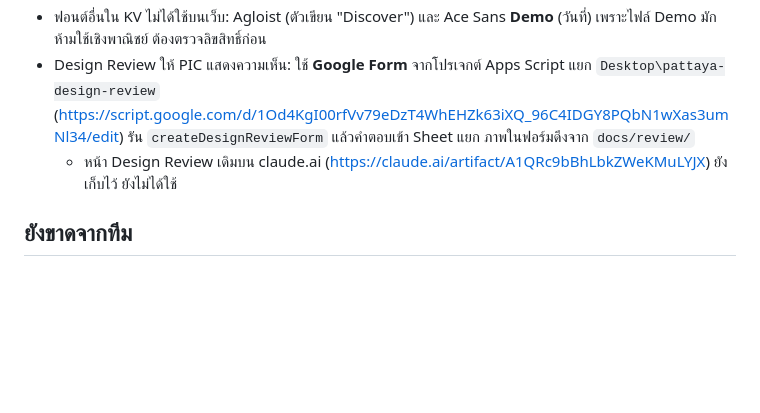
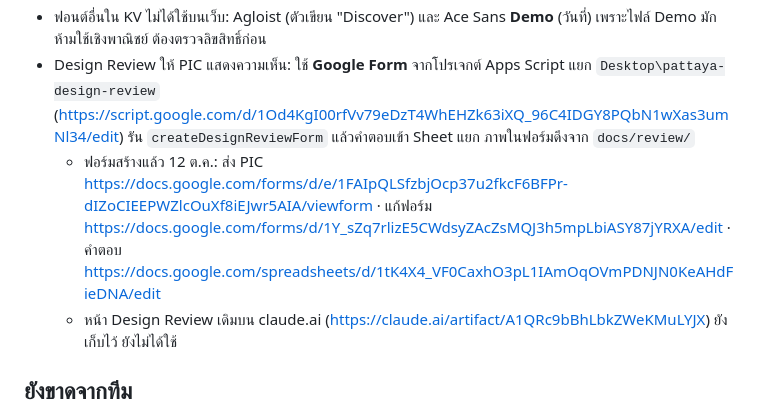
Before and after one commit to nuttaponaverutt-commits/pattaya-event, a Markdown page: HANDOFF.md, the part around the change. Drawn GitHub-style; blank space fills up the shorter version.

Commit message:
Add design review form links to handoff
Co-Authored-By: Claude Opus 5.5 <noreply@anthropic.com>

```diff
--- a/HANDOFF.md
+++ b/HANDOFF.md
@@ -96,6 +96,7 @@ Agenda: 17:00 ลงทะเบียน · 19:20 Lucky Draw #1 · 20:10 Lucky
 - ฟอนต์หัวข้อใช้ **Bodoni Moda** จาก Google Fonts (ตรงกับ KV) เนื้อหาใช้ IBM Plex Sans Thai
 - ฟอนต์อื่นใน KV ไม่ได้ใช้บนเว็บ: Agloist (ตัวเขียน "Discover") และ Ace Sans **Demo** (วันที่) เพราะไฟล์ Demo มักห้ามใช้เชิงพาณิชย์ ต้องตรวจลิขสิทธิ์ก่อน
 - Design Review ให้ PIC แสดงความเห็น: ใช้ **Google Form** จากโปรเจกต์ Apps Script แยก `Desktop\pattaya-design-review` (https://script.google.com/d/1Od4KgI00rfVv79eDzT4WhEHZk63iXQ_96C4IDGY8PQbN1wXas3umNl34/edit) รัน `createDesignReviewForm` แล้วคำตอบเข้า Sheet แยก ภาพในฟอร์มดึงจาก `docs/review/`
+  - ฟอร์มสร้างแล้ว 12 ต.ค.: ส่ง PIC https://docs.google.com/forms/d/e/1FAIpQLSfzbjOcp37u2fkcF6BFPr-dIZoCIEEPWZlcOuXf8iEJwr5AIA/viewform · แก้ฟอร์ม https://docs.google.com/forms/d/1Y_sZq7rlizE5CWdsyZAcZsMQJ3h5mpLbiASY87jYRXA/edit · คำตอบ https://docs.google.com/spreadsheets/d/1tK4X4_VF0CaxhO3pL1IAmOqOVmPDNJN0KeAHdFieDNA/edit
   - หน้า Design Review เดิมบน claude.ai (https://claude.ai/artifact/A1QRc9bBhLbkZWeKMuLYJX) ยังเก็บไว้ ยังไม่ได้ใช้
 
 ## ยังขาดจากทีม
```
